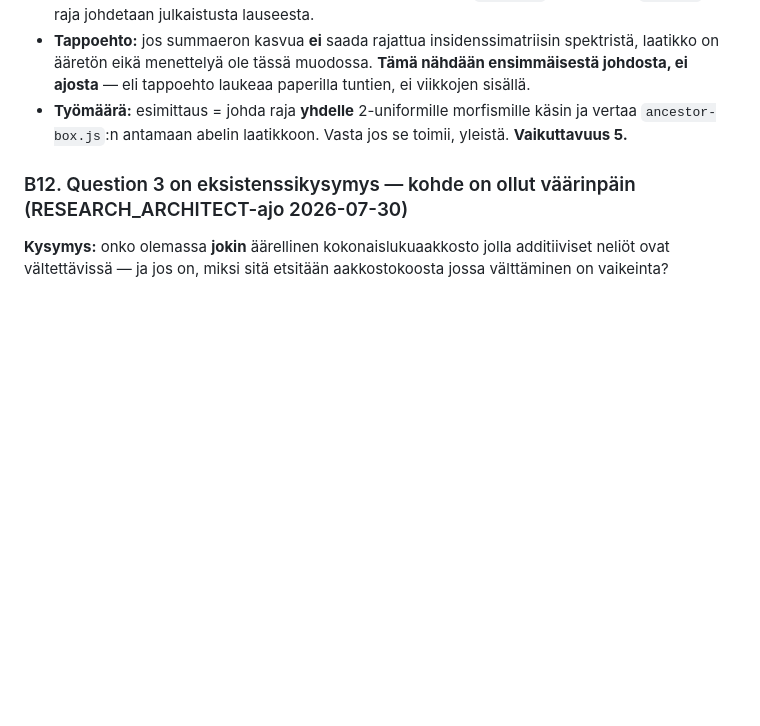
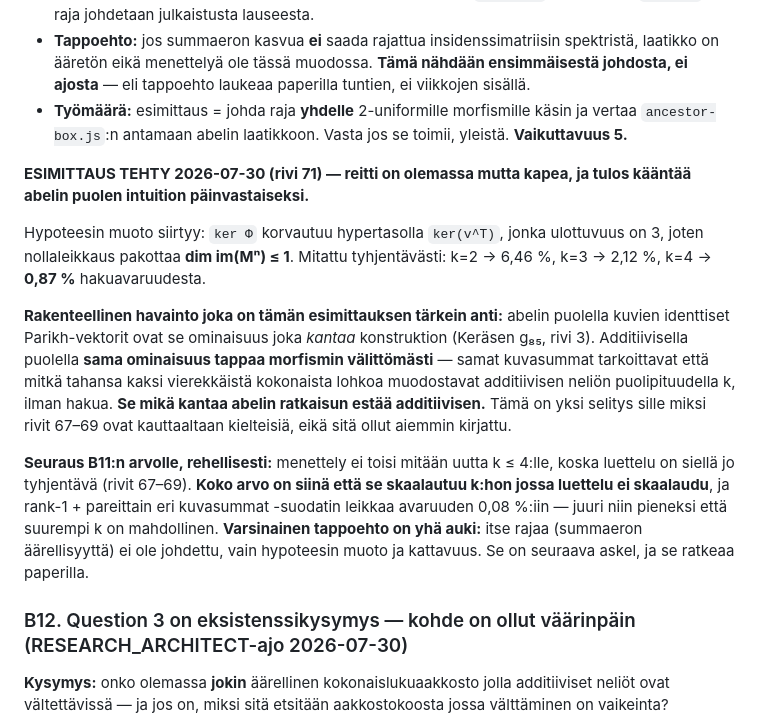
Before and after one commit to JoonasHuhta/combinatorics-on-words-research, a Markdown page: OPEN_RESEARCH_QUESTIONS.md, the part around the change. Rendered like a GitHub page; blank space fills up the shorter version.

```diff
--- a/OPEN_RESEARCH_QUESTIONS.md
+++ b/OPEN_RESEARCH_QUESTIONS.md
@@ -194,6 +194,14 @@ Rivin 54 lakaisussa **jokainen** tasapainoinen aakkosto (muotoa {0, p, q, p+q})
 - **Tappoehto:** jos summaeron kasvua **ei** saada rajattua insidenssimatriisin spektristä, laatikko on ääretön eikä menettelyä ole tässä muodossa. **Tämä nähdään ensimmäisestä johdosta, ei ajosta** — eli tappoehto laukeaa paperilla tuntien, ei viikkojen sisällä.
 - **Työmäärä:** esimittaus = johda raja **yhdelle** 2-uniformille morfismille käsin ja vertaa `ancestor-box.js`:n antamaan abelin laatikkoon. Vasta jos se toimii, yleistä. **Vaikuttavuus 5.**
 
+**ESIMITTAUS TEHTY 2026-07-30 (rivi 71) — reitti on olemassa mutta kapea, ja tulos kääntää abelin puolen intuition päinvastaiseksi.**
+
+Hypoteesin muoto siirtyy: `ker Φ` korvautuu hypertasolla `ker(v^T)`, jonka ulottuvuus on 3, joten nollaleikkaus pakottaa **dim im(Mⁿ) ≤ 1**. Mitattu tyhjentävästi: k=2 → 6,46 %, k=3 → 2,12 %, k=4 → **0,87 %** hakuavaruudesta.
+
+**Rakenteellinen havainto joka on tämän esimittauksen tärkein anti:** abelin puolella kuvien identtiset Parikh-vektorit ovat se ominaisuus joka *kantaa* konstruktion (Keräsen g₈₅, rivi 3). Additiivisella puolella **sama ominaisuus tappaa morfismin välittömästi** — samat kuvasummat tarkoittavat että mitkä tahansa kaksi vierekkäistä kokonaista lohkoa muodostavat additiivisen neliön puolipituudella k, ilman hakua. **Se mikä kantaa abelin ratkaisun estää additiivisen.** Tämä on yksi selitys sille miksi rivit 67–69 ovat kauttaaltaan kielteisiä, eikä sitä ollut aiemmin kirjattu.
+
+**Seuraus B11:n arvolle, rehellisesti:** menettely ei toisi mitään uutta k ≤ 4:lle, koska luettelu on siellä jo tyhjentävä (rivit 67–69). **Koko arvo on siinä että se skaalautuu k:hon jossa luettelu ei skaalaudu**, ja rank-1 + pareittain eri kuvasummat -suodatin leikkaa avaruuden 0,08 %:iin — juuri niin pieneksi että suurempi k on mahdollinen. **Varsinainen tappoehto on yhä auki:** itse rajaa (summaeron äärellisyyttä) ei ole johdettu, vain hypoteesin muoto ja kattavuus. Se on seuraava askel, ja se ratkeaa paperilla.
+
 ### B12. Question 3 on eksistenssikysymys — kohde on ollut väärinpäin (RESEARCH_ARCHITECT-ajo 2026-07-30)
 
 **Kysymys:** onko olemassa **jokin** äärellinen kokonaislukuaakkosto jolla additiiviset neliöt ovat vältettävissä — ja jos on, miksi sitä etsitään aakkostokoosta jossa välttäminen on vaikeinta?
```
Also changed, not shown: MATH_CLAIMS.md (+1 -0 lines), RESEARCH_CONTEXT.md (+1 -1 lines).
